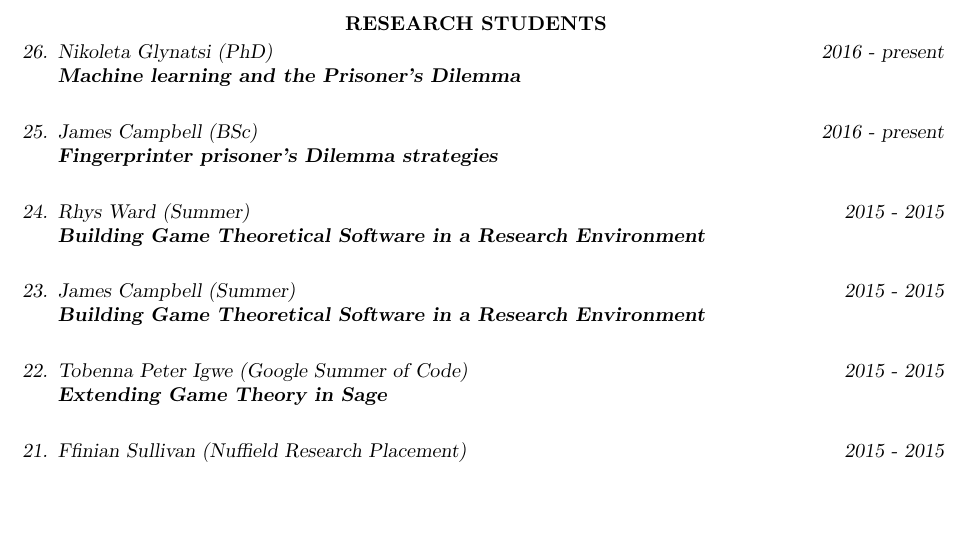
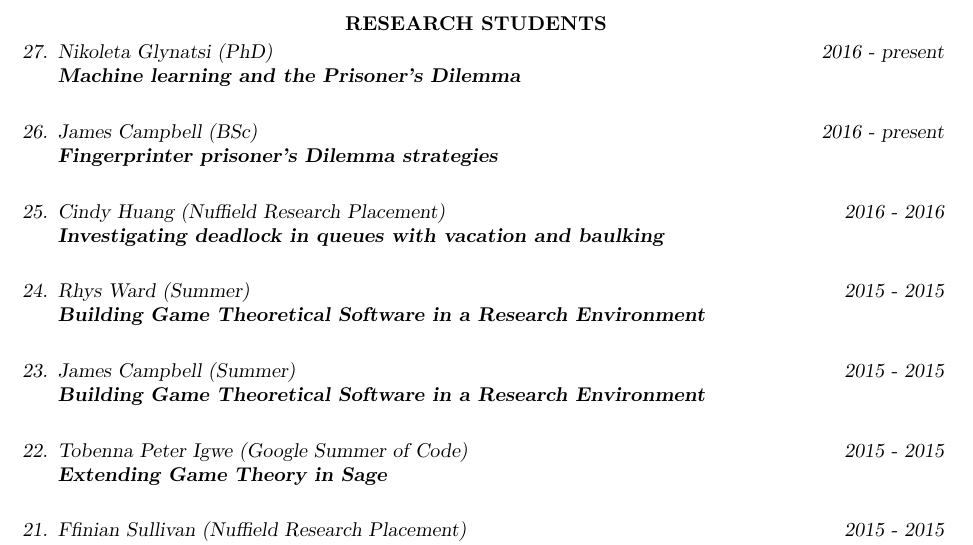
Before and after one commit to drvinceknight/drvinceknight.github.com, a LaTeX CV (cv/vince-knight.tex): part of page 4 of 8, cut so that both start at the same text, the shorter picture padded with empty space. Compiled offline with pdfLaTeX.

Commit message:
Add Cindy.

```diff
--- a/cv/vince-knight.tex
+++ b/cv/vince-knight.tex
@@ -271,6 +271,11 @@ Behrend RE, Knight VA\\
 \textbf{Fingerprinter prisoner's Dilemma strategies}\\
 
 \item
+    Cindy Huang (Nuffield Research Placement) \hfill 2016 -
+    2016\\
+\textbf{Investigating deadlock in queues with vacation and baulking}\\
+
+\item
     Rhys Ward (Summer) \hfill 2015 -
     2015\\
 \textbf{Building Game Theoretical Software in a Research Environment}\\
```
Also changed, not shown: _data/students.yml (+7 -0 lines), cv/vince-knight.pdf.
